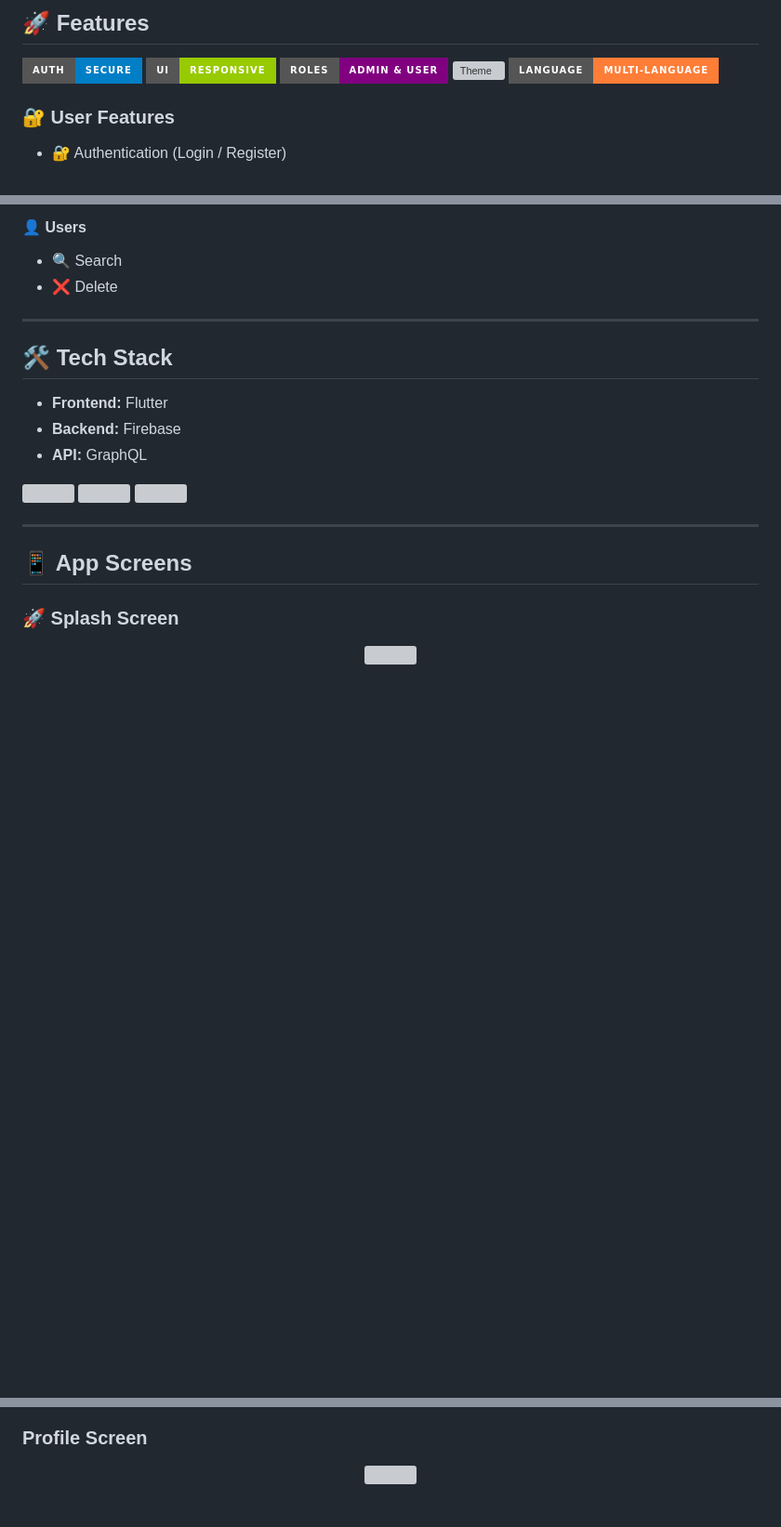
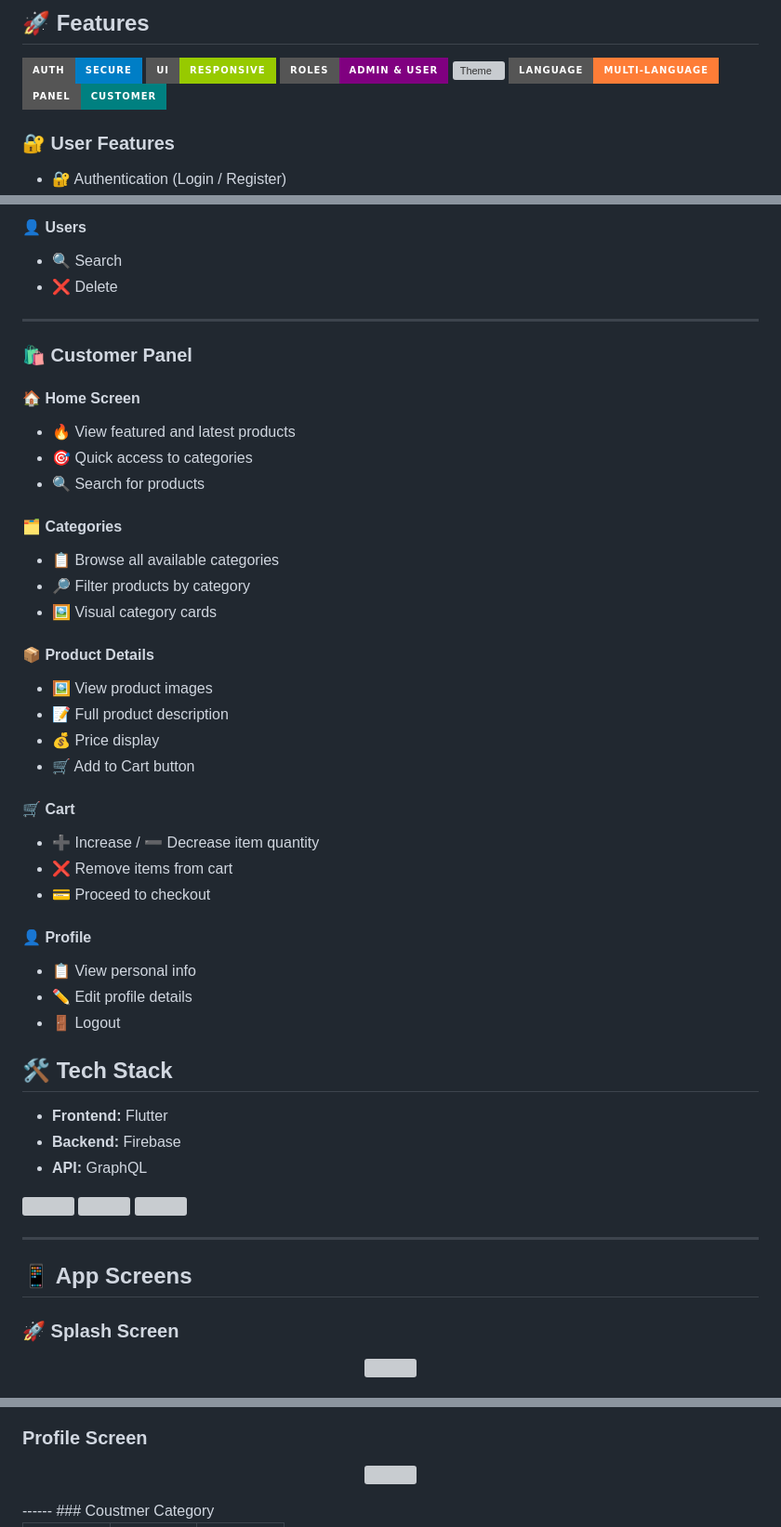
Before and after one commit to Abdo-mohamed727/my_store, a Markdown page: README.md, 3 parts joined by grey strips. Shown at 93% size. Drawn GitHub-style; badges without logos; blank space fills up the shorter version; grey boxes are pictures that could not be loaded.

Commit message:
Update README with Customer Panel information
Added Customer Panel section with features and details.

```diff
--- a/README.md
+++ b/README.md
@@ -18,6 +18,7 @@ The project follows **Clean Architecture**, reusable components, and best practi
 ![Roles](https://img.shields.io/badge/Roles-Admin%20%26%20User-purple?style=for-the-badge)
 ![Theme](https://img.shields.io/badge/Theme-Dark%2FLight-black?style=for-the-badge)
 ![Language](https://img.shields.io/badge/Language-Multi--Language-orange?style=for-the-badge)
+![Customer Panel](https://img.shields.io/badge/Panel-Customer-teal?style=for-the-badge&logo=shopify)
 
 ### 🔐 User Features
 - 🔐 Authentication (Login / Register)
@@ -43,6 +44,33 @@ The project follows **Clean Architecture**, reusable components, and best practi
 - ❌ Delete
 
 ---
+### 🛍️ Customer Panel
+
+#### 🏠 Home Screen
+- 🔥 View featured and latest products
+- 🎯 Quick access to categories
+- 🔍 Search for products
+
+#### 🗂️ Categories
+- 📋 Browse all available categories
+- 🔎 Filter products by category
+- 🖼️ Visual category cards
+
+#### 📦 Product Details
+- 🖼️ View product images
+- 📝 Full product description
+- 💰 Price display
+- 🛒 Add to Cart button
+
+#### 🛒 Cart
+- ➕ Increase / ➖ Decrease item quantity
+- ❌ Remove items from cart
+- 💳 Proceed to checkout
+
+#### 👤 Profile
+- 📋 View personal info
+- ✏️ Edit profile details
+- 🚪 Logout
 
 ## 🛠️ Tech Stack
 
@@ -113,4 +141,6 @@ The project follows **Clean Architecture**, reusable components, and best practi
 <p align="center">
 <img src="https://github.com/user-attachments/assets/cb3e1765-c74b-4a6b-9130-fd0c637de673" width="250" />
 </p>
+------
+### Coustmer Category
 
```
Also changed, not shown: other parts of README.md (+3 -1 lines).
